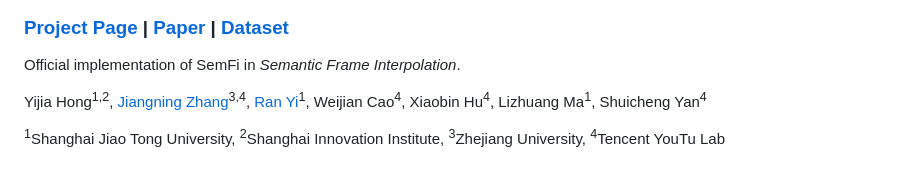
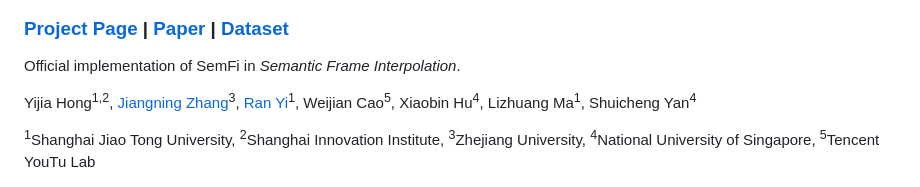
Before and after one commit to hyj542682306/Semantic-Frame-Interpolation, a Markdown page: README.md, the part around the change. Rendered like a GitHub page.

Commit message:
upd readme

```diff
--- a/README.md
+++ b/README.md
@@ -4,9 +4,9 @@
 
 Official implementation of SemFi in *Semantic Frame Interpolation*.
 
-Yijia Hong<sup>1,2</sup>, [Jiangning Zhang](https://zhangzjn.github.io/)<sup>3,4</sup>, [Ran Yi](https://yiranran.github.io/)<sup>1</sup>, Weijian Cao<sup>4</sup>, Xiaobin Hu<sup>4</sup>, Lizhuang Ma<sup>1</sup>, Shuicheng Yan<sup>4</sup><br>
+Yijia Hong<sup>1,2</sup>, [Jiangning Zhang](https://zhangzjn.github.io/)<sup>3</sup>, [Ran Yi](https://yiranran.github.io/)<sup>1</sup>, Weijian Cao<sup>5</sup>, Xiaobin Hu<sup>4</sup>, Lizhuang Ma<sup>1</sup>, Shuicheng Yan<sup>4</sup><br>
 
-<sup>1</sup>Shanghai Jiao Tong University, <sup>2</sup>Shanghai Innovation Institute, <sup>3</sup>Zhejiang University, <sup>4</sup>Tencent YouTu Lab
+<sup>1</sup>Shanghai Jiao Tong University, <sup>2</sup>Shanghai Innovation Institute, <sup>3</sup>Zhejiang University, <sup>4</sup>National University of Singapore, <sup>5</sup>Tencent YouTu Lab
 
 <img src="assets/semfi_overview.png" alt="example image">
 
```
